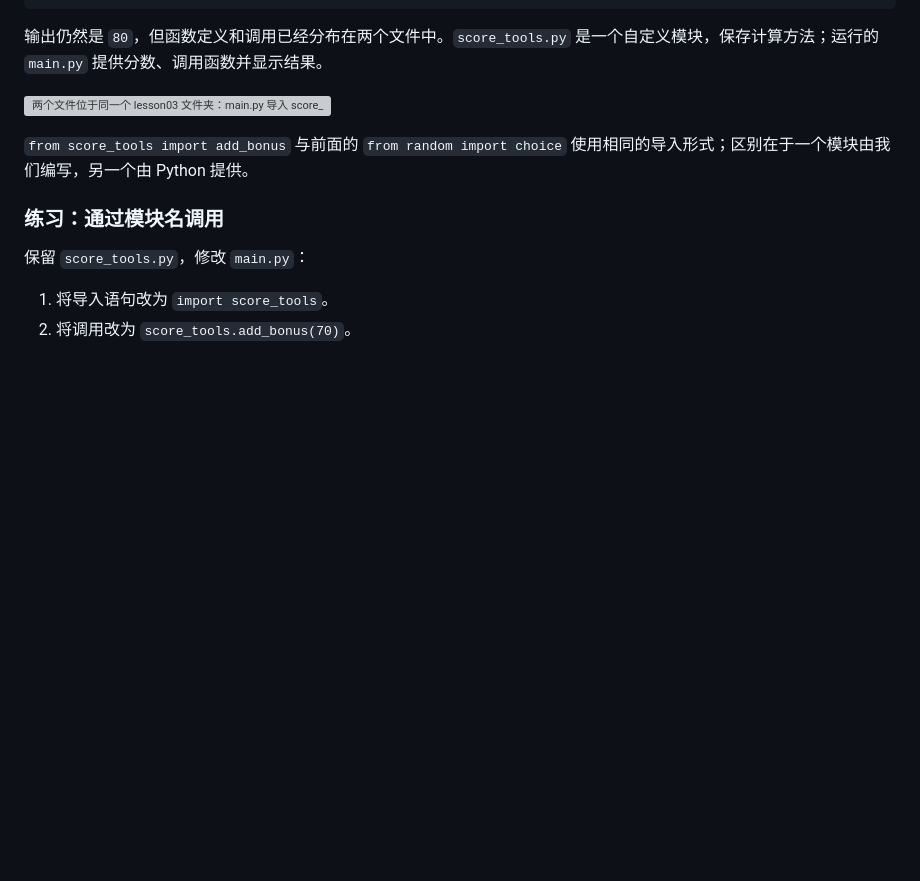
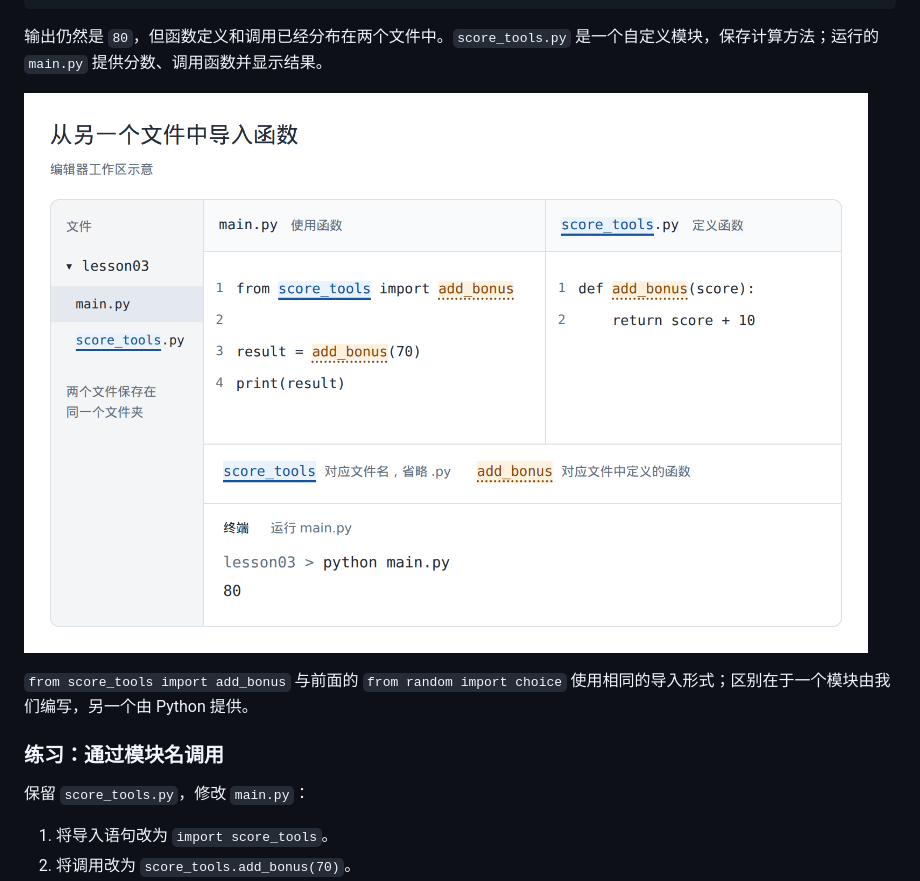
Before and after one commit to aixuname/smart, a Markdown page: 上学期/第03周_函数与模块.md, the part around the change. Rendered like a GitHub page; pictures changed too: 上学期/images/week03/module-files.png (added); blank space fills up the shorter version; grey boxes are pictures that could not be loaded.

Commit message:
docs: 用编辑器工作区示意图展示模块导入

```diff
--- a/上学期/第03周_函数与模块.md
+++ b/上学期/第03周_函数与模块.md
@@ -383,7 +383,7 @@ print(result)
 
 输出仍然是 `80`，但函数定义和调用已经分布在两个文件中。`score_tools.py` 是一个自定义模块，保存计算方法；运行的 `main.py` 提供分数、调用函数并显示结果。
 
-![两个文件位于同一个 lesson03 文件夹：main.py 导入 score_tools.py 中的加分函数，调用并显示结果 80。](./images/week03/module-files.svg)
+![编辑器工作区示意：lesson03 中的 main.py 和 score_tools.py 位于同一文件夹；导入语句中的 score_tools 对应文件名，add_bonus 对应函数名；运行 main.py 后输出 80。](./images/week03/module-files.png)
 
 `from score_tools import add_bonus` 与前面的 `from random import choice` 使用相同的导入形式；区别在于一个模块由我们编写，另一个由 Python 提供。
 
```
Also changed, not shown: 1 other file.
